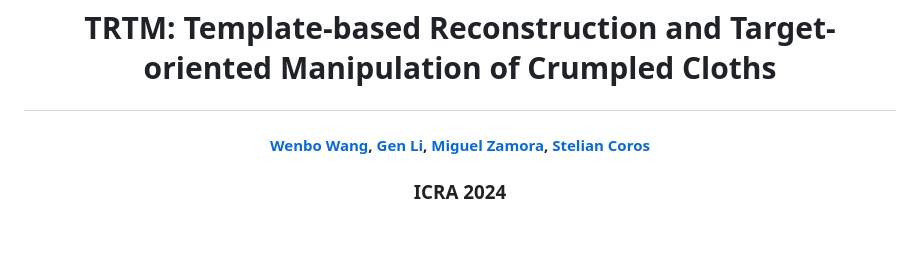
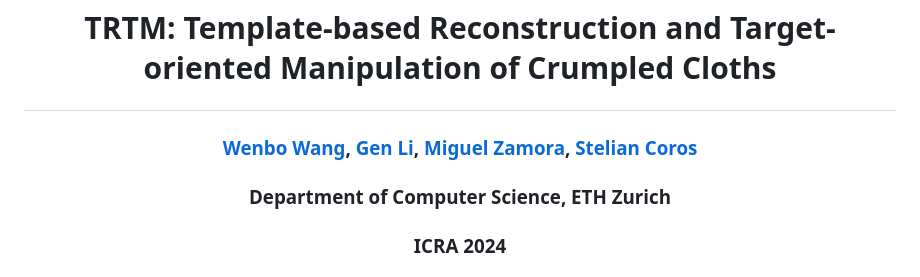
Before and after one commit to WenbWa/TRTM, a Markdown page: README.md, the part around the change printed below. Rendered like a GitHub page; blank space fills up the shorter version.

```diff
--- a/README.md
+++ b/README.md
@@ -1,6 +1,7 @@
 # <p align="center">TRTM: Template-based Reconstruction and Target-oriented Manipulation of Crumpled Cloths </p>
 
-####  <p align="center"> [Wenbo Wang](https://wenbwa.github.io), [Gen Li](https://vlg.inf.ethz.ch/team/Gen-Li.html), [Miguel Zamora](), [Stelian Coros](https://crl.ethz.ch/people/coros/index.html)</p>
+### <p align="center"> [Wenbo Wang](https://wenbwa.github.io), [Gen Li](https://vlg.inf.ethz.ch/team/Gen-Li.html), [Miguel Zamora](), [Stelian Coros](https://crl.ethz.ch/people/coros/index.html)</p>
 
+### <p align="center"> Department of Computer Science, ETH Zurich
 ### <p align="center"> ICRA 2024
 
```
Also changed, not shown: other parts of README.md (+1 -1 lines).
